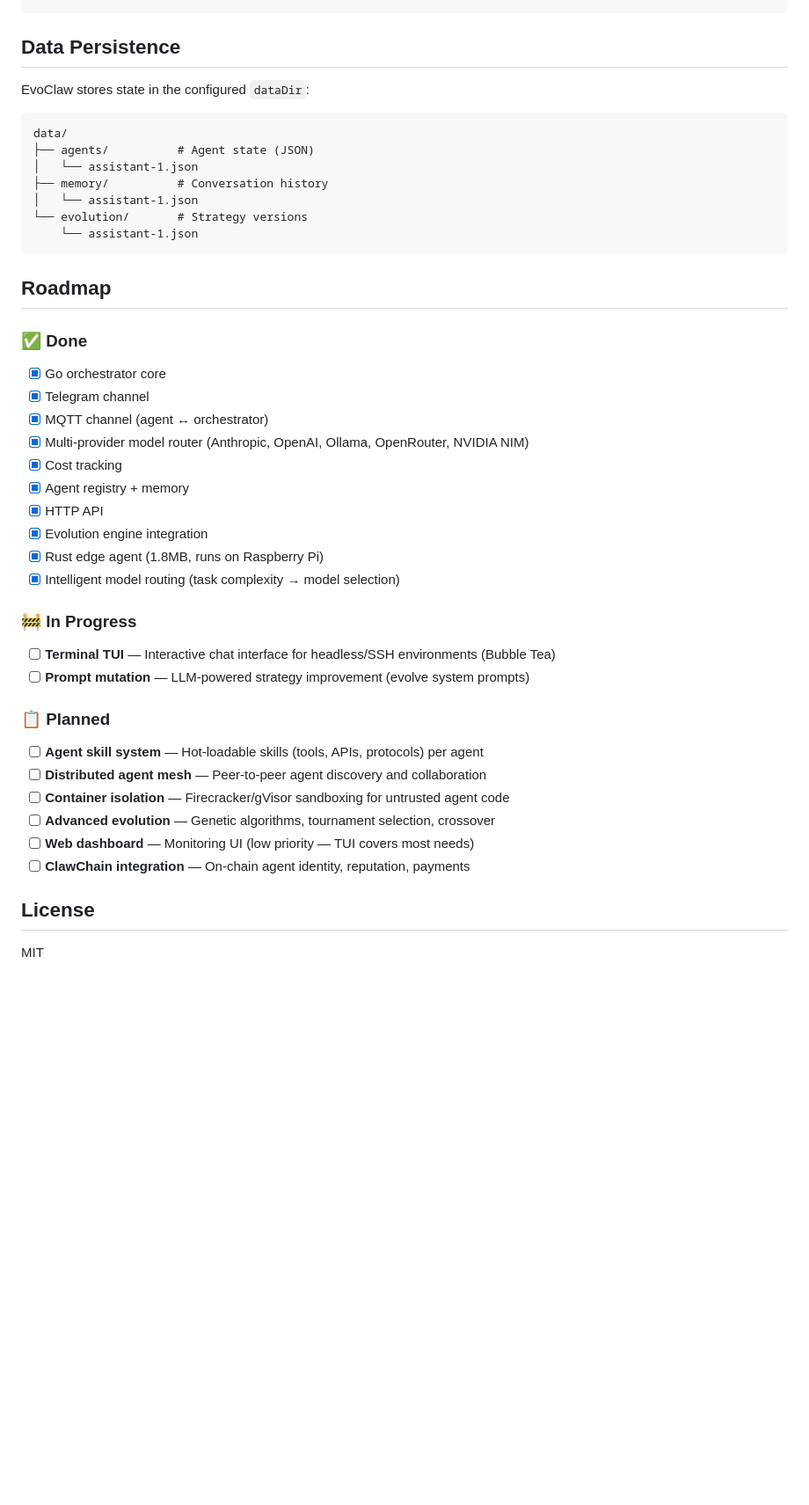
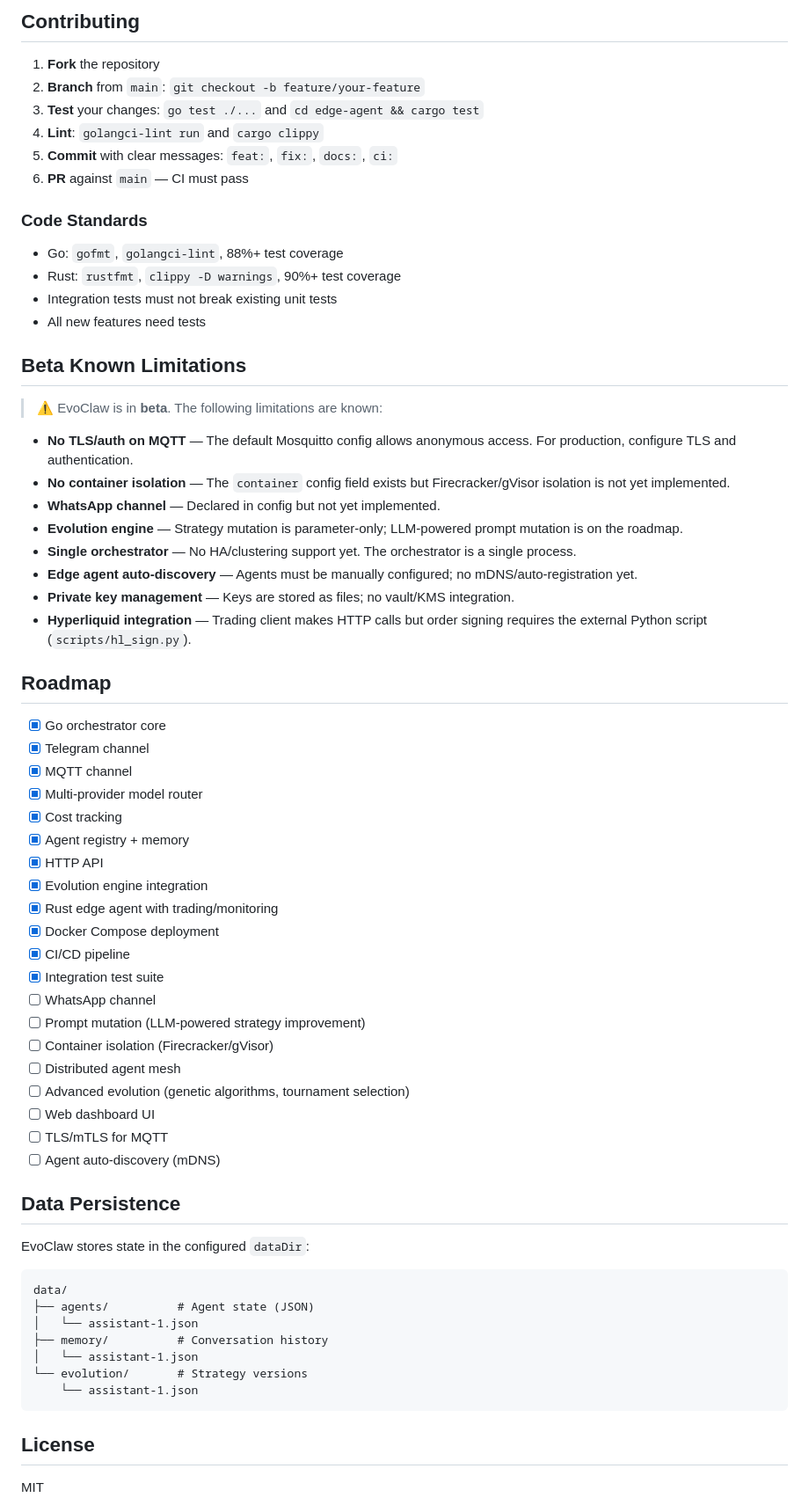
Before and after one commit to clawinfra/evoclaw, a Markdown page: README.md, the part around one of its changes. Shown at 88% size. Drawn GitHub-style; blank space fills up the shorter version.

````diff
--- a/README.md
+++ b/README.md
@@ -193,3 +226,53 @@ cd edge-agent && cargo test
+## Contributing
+
+1. **Fork** the repository
+2. **Branch** from `main`: `git checkout -b feature/your-feature`
+3. **Test** your changes: `go test ./...` and `cd edge-agent && cargo test`
+4. **Lint**: `golangci-lint run` and `cargo clippy`
+5. **Commit** with clear messages: `feat:`, `fix:`, `docs:`, `ci:`
+6. **PR** against `main` — CI must pass
+
+### Code Standards
+- Go: `gofmt`, `golangci-lint`, 88%+ test coverage
+- Rust: `rustfmt`, `clippy -D warnings`, 90%+ test coverage
+- Integration tests must not break existing unit tests
+- All new features need tests
+
+## Beta Known Limitations
+
+> ⚠️ EvoClaw is in **beta**. The following limitations are known:
+
+- **No TLS/auth on MQTT** — The default Mosquitto config allows anonymous access. For production, configure TLS and authentication.
+- **No container isolation** — The `container` config field exists but Firecracker/gVisor isolation is not yet implemented.
+- **WhatsApp channel** — Declared in config but not yet implemented.
+- **Evolution engine** — Strategy mutation is parameter-only; LLM-powered prompt mutation is on the roadmap.
+- **Single orchestrator** — No HA/clustering support yet. The orchestrator is a single process.
+- **Edge agent auto-discovery** — Agents must be manually configured; no mDNS/auto-registration yet.
+- **Private key management** — Keys are stored as files; no vault/KMS integration.
+- **Hyperliquid integration** — Trading client makes HTTP calls but order signing requires the external Python script (`scripts/hl_sign.py`).
+
+## Roadmap
+
+- [x] Go orchestrator core
+- [x] Telegram channel
+- [x] MQTT channel
+- [x] Multi-provider model router
+- [x] Cost tracking
+- [x] Agent registry + memory
+- [x] HTTP API
+- [x] Evolution engine integration
+- [x] Rust edge agent with trading/monitoring
+- [x] Docker Compose deployment
+- [x] CI/CD pipeline
+- [x] Integration test suite
+- [ ] WhatsApp channel
+- [ ] Prompt mutation (LLM-powered strategy improvement)
+- [ ] Container isolation (Firecracker/gVisor)
+- [ ] Distributed agent mesh
+- [ ] Advanced evolution (genetic algorithms, tournament selection)
+- [ ] Web dashboard UI
+- [ ] TLS/mTLS for MQTT
+- [ ] Agent auto-discovery (mDNS)
 
 ## Data Persistence
 
@@ -205,32 +288,6 @@ data/
     └── assistant-1.json
 ```
 
-## Roadmap
-
-### ✅ Done
-- [x] Go orchestrator core
-- [x] Telegram channel
-- [x] MQTT channel (agent ↔ orchestrator)
-- [x] Multi-provider model router (Anthropic, OpenAI, Ollama, OpenRouter, NVIDIA NIM)
-- [x] Cost tracking
-- [x] Agent registry + memory
-- [x] HTTP API
-- [x] Evolution engine integration
-- [x] Rust edge agent (1.8MB, runs on Raspberry Pi)
-- [x] Intelligent model routing (task complexity → model selection)
-
-### 🚧 In Progress
-- [ ] **Terminal TUI** — Interactive chat interface for headless/SSH environments (Bubble Tea)
-- [ ] **Prompt mutation** — LLM-powered strategy improvement (evolve system prompts)
-
-### 📋 Planned
-- [ ] **Agent skill system** — Hot-loadable skills (tools, APIs, protocols) per agent
-- [ ] **Distributed agent mesh** — Peer-to-peer agent discovery and collaboration
-- [ ] **Container isolation** — Firecracker/gVisor sandboxing for untrusted agent code
-- [ ] **Advanced evolution** — Genetic algorithms, tournament selection, crossover
-- [ ] **Web dashboard** — Monitoring UI (low priority — TUI covers most needs)
-- [ ] **ClawChain integration** — On-chain agent identity, reputation, payments
-
 ## License
 
 MIT
````
Also changed, not shown: other parts of README.md (+159 -126 lines).
